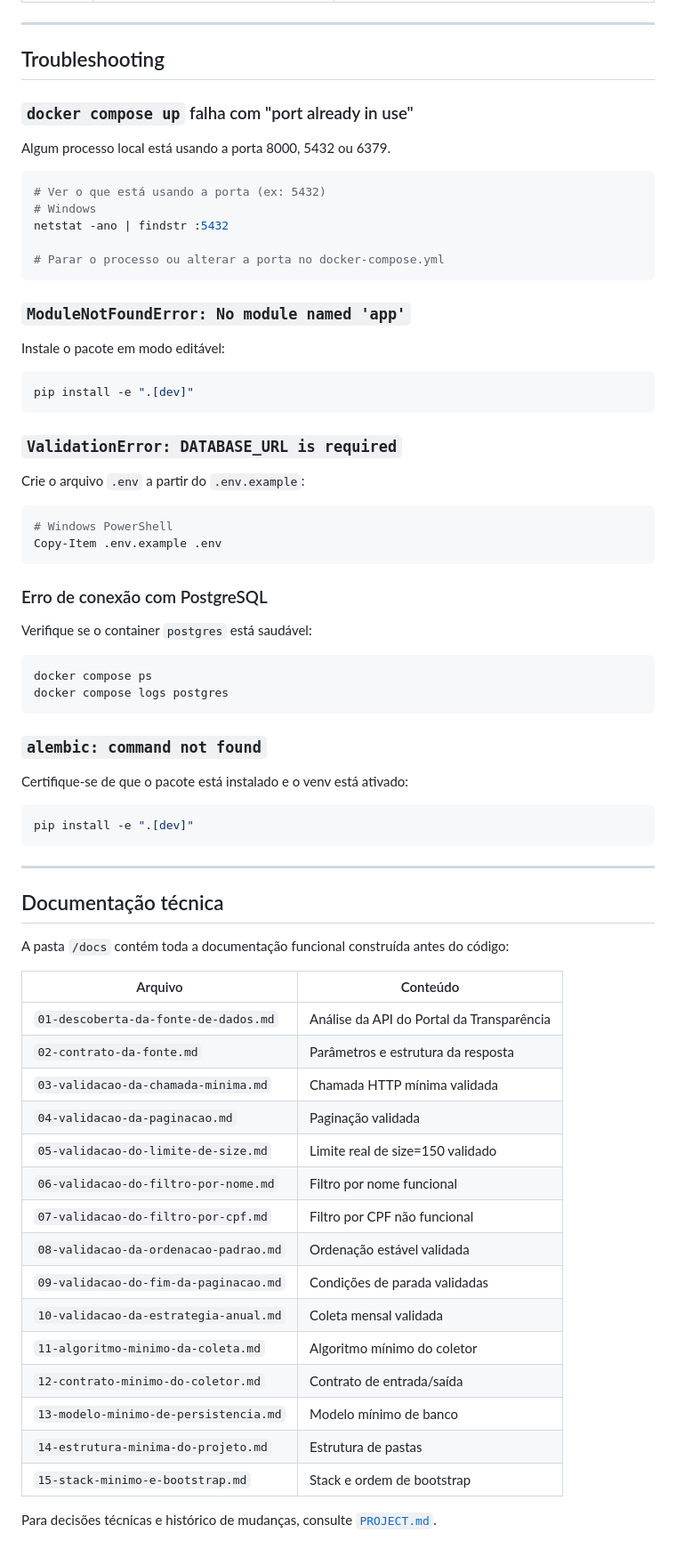
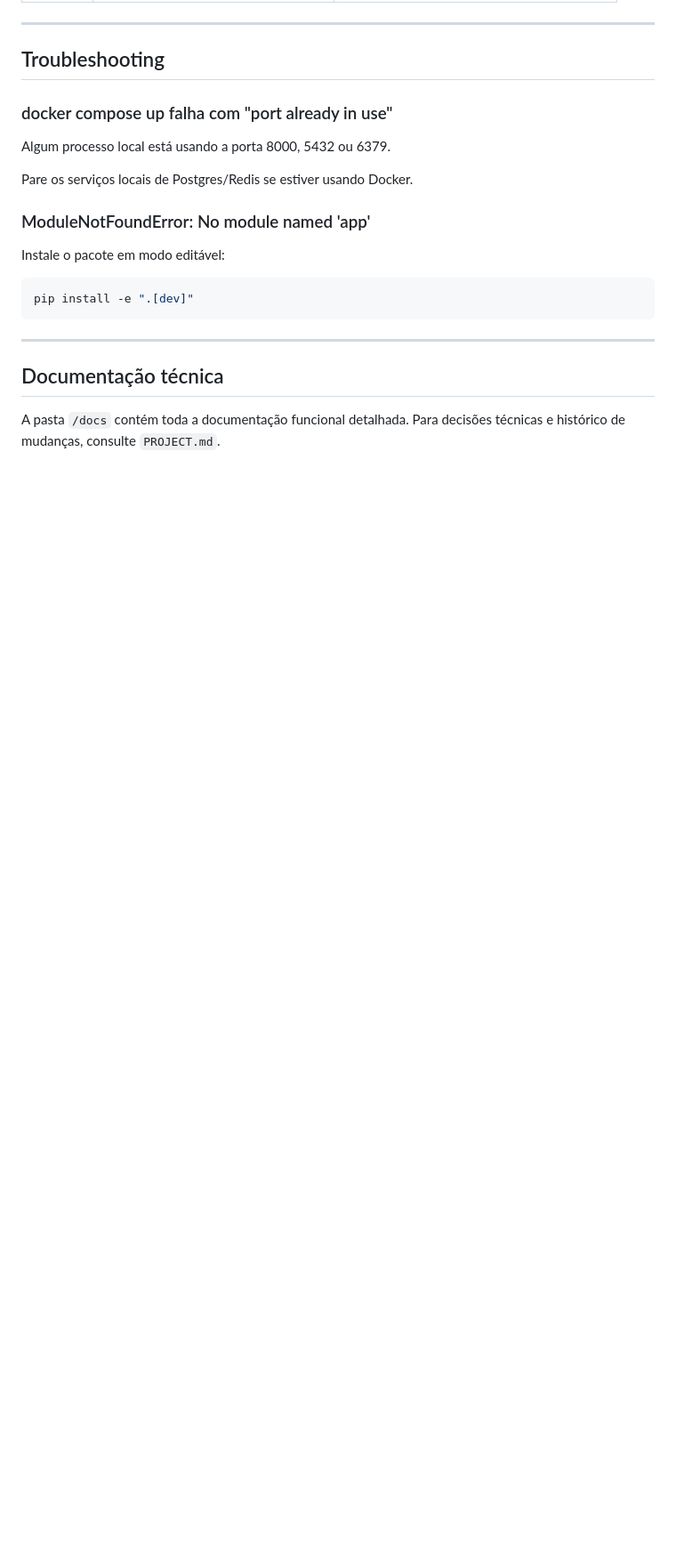
Before and after one commit to hericlessssss/remunedata-api, a Markdown page: README.md, the part around one of its changes. Shown at 89% size. Drawn GitHub-style; blank space fills up the shorter version.

````diff
--- a/README.md
+++ b/README.md
@@ -365,48 +358,15 @@ A cobertura mínima exigida é **80%** (configurada em `pyproject.toml`).
 
 ## Troubleshooting
 
-### `docker compose up` falha com "port already in use"
+### docker compose up falha com "port already in use"
 
 Algum processo local está usando a porta 8000, 5432 ou 6379.
 
-```bash
-# Ver o que está usando a porta (ex: 5432)
-# Windows
-netstat -ano | findstr :5432
+Pare os serviços locais de Postgres/Redis se estiver usando Docker.
 
-# Parar o processo ou alterar a porta no docker-compose.yml
-```
-
-### `ModuleNotFoundError: No module named 'app'`
+### ModuleNotFoundError: No module named 'app'
 
 Instale o pacote em modo editável:
-
-```bash
-pip install -e ".[dev]"
-```
-
-### `ValidationError: DATABASE_URL is required`
-
-Crie o arquivo `.env` a partir do `.env.example`:
-
-```bash
-# Windows PowerShell
-Copy-Item .env.example .env
-```
-
-### Erro de conexão com PostgreSQL
-
-Verifique se o container `postgres` está saudável:
-
-```bash
-docker compose ps
-docker compose logs postgres
-```
-
-### `alembic: command not found`
-
-Certifique-se de que o pacote está instalado e o venv está ativado:
-
 ```bash
 pip install -e ".[dev]"
 ```
@@ -415,24 +375,4 @@ pip install -e ".[dev]"
 
 ## Documentação técnica
 
-A pasta `/docs` contém toda a documentação funcional construída antes do código:
-
-| Arquivo | Conteúdo |
-|---|---|
-| `01-descoberta-da-fonte-de-dados.md` | Análise da API do Portal da Transparência |
-| `02-contrato-da-fonte.md` | Parâmetros e estrutura da resposta |
-| `03-validacao-da-chamada-minima.md` | Chamada HTTP mínima validada |
-| `04-validacao-da-paginacao.md` | Paginação validada |
-| `05-validacao-do-limite-de-size.md` | Limite real de size=150 validado |
-| `06-validacao-do-filtro-por-nome.md` | Filtro por nome funcional |
-| `07-validacao-do-filtro-por-cpf.md` | Filtro por CPF não funcional |
-| `08-validacao-da-ordenacao-padrao.md` | Ordenação estável validada |
-| `09-validacao-do-fim-da-paginacao.md` | Condições de parada validadas |
-| `10-validacao-da-estrategia-anual.md` | Coleta mensal validada |
-| `11-algoritmo-minimo-da-coleta.md` | Algoritmo mínimo do coletor |
-| `12-contrato-minimo-do-coletor.md` | Contrato de entrada/saída |
-| `13-modelo-minimo-de-persistencia.md` | Modelo mínimo de banco |
-| `14-estrutura-minima-do-projeto.md` | Estrutura de pastas |
-| `15-stack-minimo-e-bootstrap.md` | Stack e ordem de bootstrap |
-
-Para decisões técnicas e histórico de mudanças, consulte [`PROJECT.md`](./PROJECT.md).
+A pasta `/docs` contém toda a documentação funcional detalhada. Para decisões técnicas e histórico de mudanças, consulte `PROJECT.md`.
````
Also changed, not shown: other parts of README.md (+33 -40 lines).
